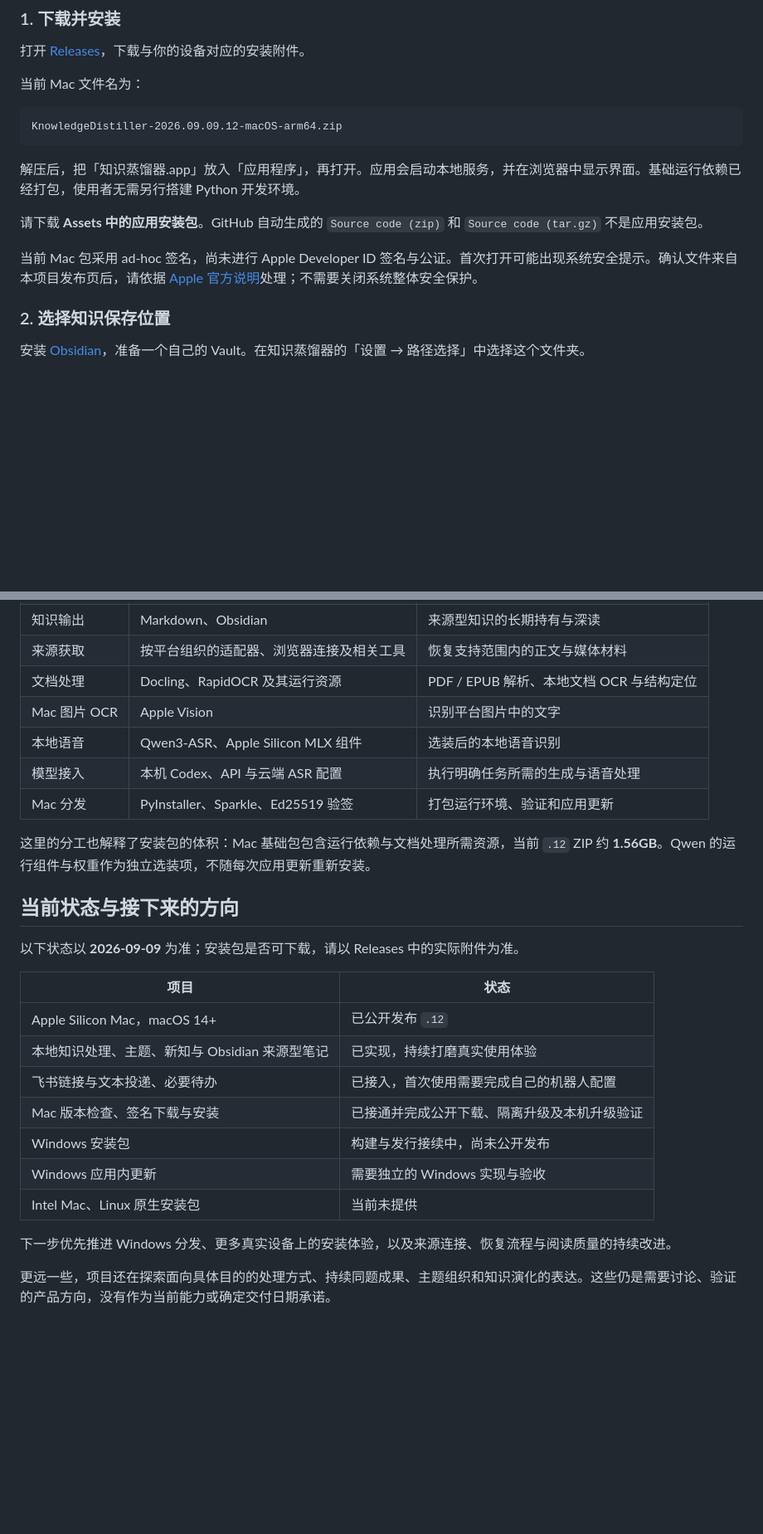
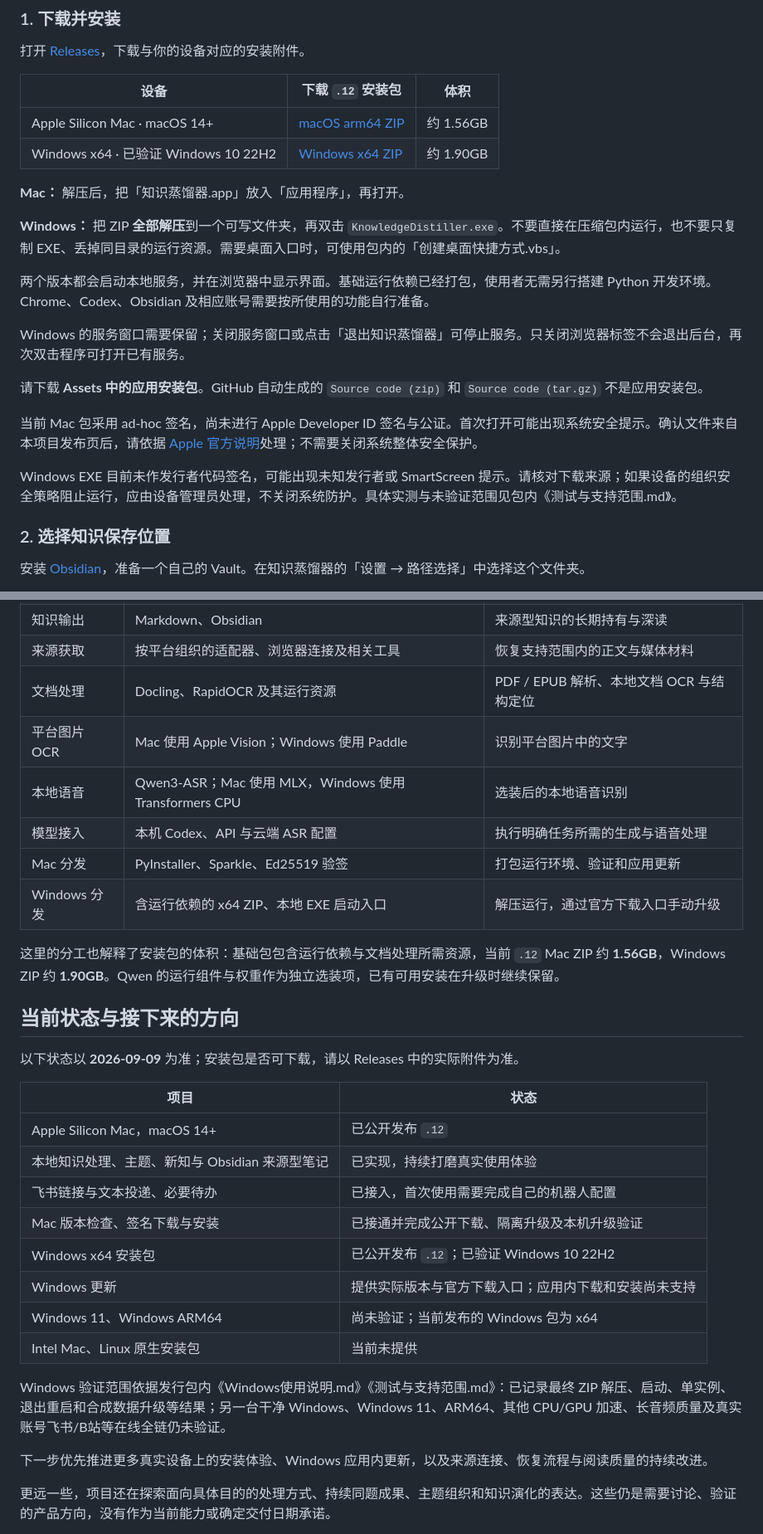
Before and after one commit to YYuCChen/Knowledge-Distillation, a Markdown page: README.md, 2 parts joined by grey strips. Shown at 83% size. GitHub-like rendering; blank space fills up the shorter version.

Commit message:
Update README for published Windows x64 release

````diff
--- a/README.md
+++ b/README.md
@@ -145,17 +145,24 @@ AI 可以提出有依据的新联系，你决定它是否有意思、是否还
 
 打开 [Releases](https://github.com/YYuCChen/Knowledge-Distillation/releases/latest)，下载与你的设备对应的安装附件。
 
-当前 Mac 文件名为：
+| 设备 | 下载 `.12` 安装包 | 体积 |
+|---|---|---|
+| Apple Silicon Mac · macOS 14+ | [macOS arm64 ZIP](https://github.com/YYuCChen/Knowledge-Distillation/releases/download/v2026.09.09.12/KnowledgeDistiller-2026.09.09.12-macOS-arm64.zip) | 约 1.56GB |
+| Windows x64 · 已验证 Windows 10 22H2 | [Windows x64 ZIP](https://github.com/YYuCChen/Knowledge-Distillation/releases/download/v2026.09.09.12/KnowledgeDistiller-2026.09.09.12-Windows-x64.zip) | 约 1.90GB |
 
-```text
-KnowledgeDistiller-2026.09.09.12-macOS-arm64.zip
-```
+**Mac：** 解压后，把「知识蒸馏器.app」放入「应用程序」，再打开。
 
-解压后，把「知识蒸馏器.app」放入「应用程序」，再打开。应用会启动本地服务，并在浏览器中显示界面。基础运行依赖已经打包，使用者无需另行搭建 Python 开发环境。
+**Windows：** 把 ZIP **全部解压**到一个可写文件夹，再双击 `KnowledgeDistiller.exe`。不要直接在压缩包内运行，也不要只复制 EXE、丢掉同目录的运行资源。需要桌面入口时，可使用包内的「创建桌面快捷方式.vbs」。
+
+两个版本都会启动本地服务，并在浏览器中显示界面。基础运行依赖已经打包，使用者无需另行搭建 Python 开发环境。Chrome、Codex、Obsidian 及相应账号需要按所使用的功能自行准备。
+
+Windows 的服务窗口需要保留；关闭服务窗口或点击「退出知识蒸馏器」可停止服务。只关闭浏览器标签不会退出后台，再次双击程序可打开已有服务。
 
 请下载 **Assets 中的应用安装包**。GitHub 自动生成的 `Source code (zip)` 和 `Source code (tar.gz)` 不是应用安装包。
 
 当前 Mac 包采用 ad-hoc 签名，尚未进行 Apple Developer ID 签名与公证。首次打开可能出现系统安全提示。确认文件来自本项目发布页后，请依据 [Apple 官方说明](https://support.apple.com/zh-cn/102445)处理；不需要关闭系统整体安全保护。
+
+Windows EXE 目前未作发行者代码签名，可能出现未知发行者或 SmartScreen 提示。请核对下载来源；如果设备的组织安全策略阻止运行，应由设备管理员处理，不关闭系统防护。具体实测与未验证范围见包内《测试与支持范围.md》。
 
 ### 2. 选择知识保存位置
 
@@ -322,12 +345,13 @@ Mac 上的相关密钥使用系统钥匙串保存。升级后系统可能再次
 | 知识输出 | Markdown、Obsidian | 来源型知识的长期持有与深读 |
 | 来源获取 | 按平台组织的适配器、浏览器连接及相关工具 | 恢复支持范围内的正文与媒体材料 |
 | 文档处理 | Docling、RapidOCR 及其运行资源 | PDF / EPUB 解析、本地文档 OCR 与结构定位 |
-| Mac 图片 OCR | Apple Vision | 识别平台图片中的文字 |
-| 本地语音 | Qwen3-ASR、Apple Silicon MLX 组件 | 选装后的本地语音识别 |
+| 平台图片 OCR | Mac 使用 Apple Vision；Windows 使用 Paddle | 识别平台图片中的文字 |
+| 本地语音 | Qwen3-ASR；Mac 使用 MLX，Windows 使用 Transformers CPU | 选装后的本地语音识别 |
 | 模型接入 | 本机 Codex、API 与云端 ASR 配置 | 执行明确任务所需的生成与语音处理 |
 | Mac 分发 | PyInstaller、Sparkle、Ed25519 验签 | 打包运行环境、验证和应用更新 |
+| Windows 分发 | 含运行依赖的 x64 ZIP、本地 EXE 启动入口 | 解压运行，通过官方下载入口手动升级 |
 
-这里的分工也解释了安装包的体积：Mac 基础包包含运行依赖与文档处理所需资源，当前 `.12` ZIP 约 **1.56GB**。Qwen 的运行组件与权重作为独立选装项，不随每次应用更新重新安装。
+这里的分工也解释了安装包的体积：基础包包含运行依赖与文档处理所需资源，当前 `.12` Mac ZIP 约 **1.56GB**，Windows ZIP 约 **1.90GB**。Qwen 的运行组件与权重作为独立选装项，已有可用安装在升级时继续保留。
 
 ## 当前状态与接下来的方向
 
@@ -339,11 +363,14 @@ Mac 上的相关密钥使用系统钥匙串保存。升级后系统可能再次
 | 本地知识处理、主题、新知与 Obsidian 来源型笔记 | 已实现，持续打磨真实使用体验 |
 | 飞书链接与文本投递、必要待办 | 已接入，首次使用需要完成自己的机器人配置 |
 | Mac 版本检查、签名下载与安装 | 已接通并完成公开下载、隔离升级及本机升级验证 |
-| Windows 安装包 | 构建与发行接续中，尚未公开发布 |
-| Windows 应用内更新 | 需要独立的 Windows 实现与验收 |
+| Windows x64 安装包 | 已公开发布 `.12`；已验证 Windows 10 22H2 |
+| Windows 更新 | 提供实际版本与官方下载入口；应用内下载和安装尚未支持 |
+| Windows 11、Windows ARM64 | 尚未验证；当前发布的 Windows 包为 x64 |
 | Intel Mac、Linux 原生安装包 | 当前未提供 |
 
-下一步优先推进 Windows 分发、更多真实设备上的安装体验，以及来源连接、恢复流程与阅读质量的持续改进。
+Windows 验证范围依据发行包内《Windows使用说明.md》《测试与支持范围.md》：已记录最终 ZIP 解压、启动、单实例、退出重启和合成数据升级等结果；另一台干净 Windows、Windows 11、ARM64、其他 CPU/GPU 加速、长音频质量及真实账号飞书/B站等在线全链仍未验证。
+
+下一步优先推进更多真实设备上的安装体验、Windows 应用内更新，以及来源连接、恢复流程与阅读质量的持续改进。
 
 更远一些，项目还在探索面向具体目的的处理方式、持续同题成果、主题组织和知识演化的表达。这些仍是需要讨论、验证的产品方向，没有作为当前能力或确定交付日期承诺。
 
````
Also changed, not shown: other parts of README.md (+25 -9 lines).
